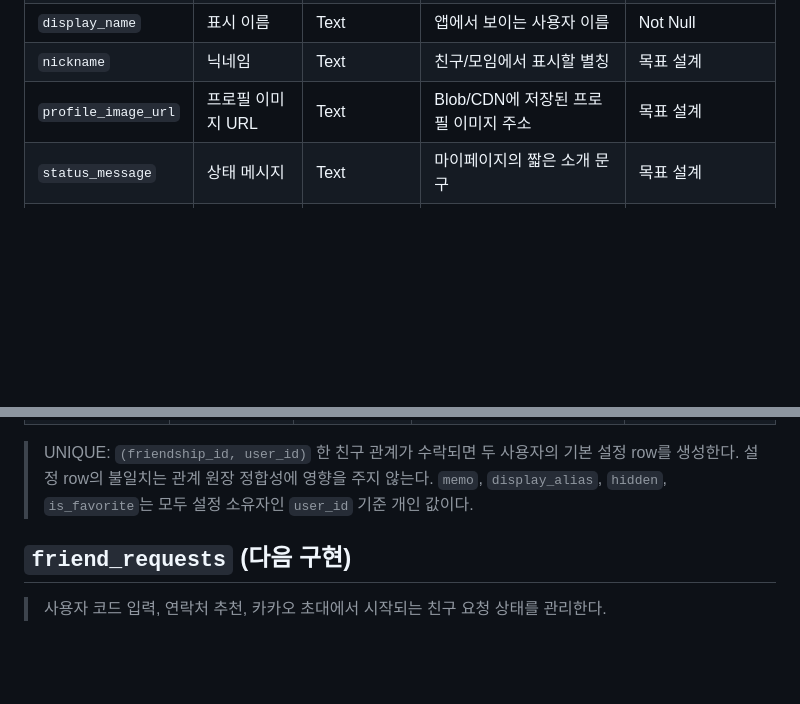
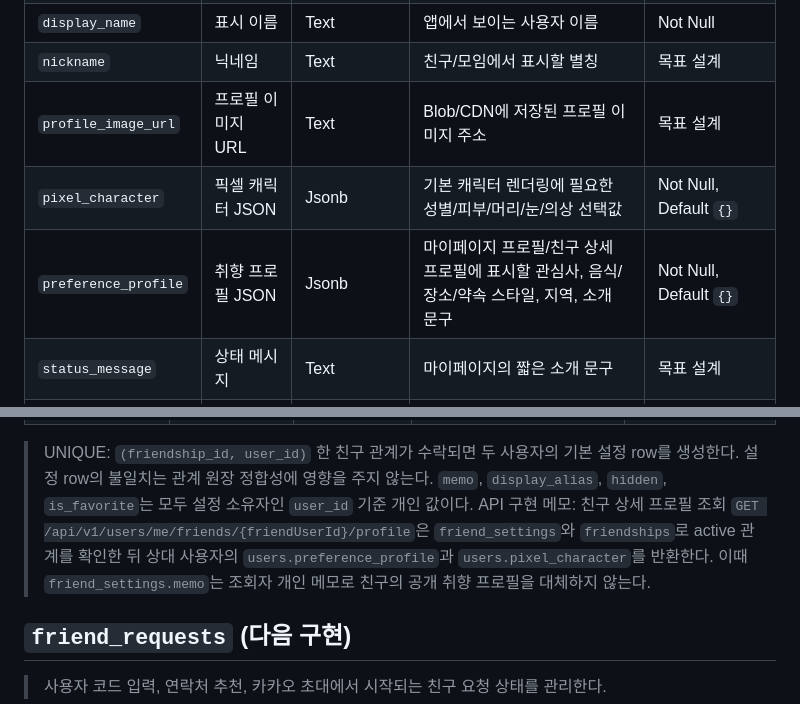
Before and after one commit to Onieum/ONMU, a Markdown page: docs/data_dict/ONMU 데이터 사전.md, 2 parts joined by grey strips. Drawn GitHub-style; blank space fills up the shorter version.

Commit message:
docs(api): SCRUM-49 update api contract map and data dictionary

```diff
--- a/docs/data_dict/ONMU 데이터 사전.md
+++ b/docs/data_dict/ONMU 데이터 사전.md
@@ -93,6 +93,8 @@
 | `display_name` | 표시 이름 | Text | 앱에서 보이는 사용자 이름 | Not Null |
 | `nickname` | 닉네임 | Text | 친구/모임에서 표시할 별칭 | 목표 설계 |
 | `profile_image_url` | 프로필 이미지 URL | Text | Blob/CDN에 저장된 프로필 이미지 주소 | 목표 설계 |
+| `pixel_character` | 픽셀 캐릭터 JSON | Jsonb | 기본 캐릭터 렌더링에 필요한 성별/피부/머리/눈/의상 선택값 | Not Null, Default `{}` |
+| `preference_profile` | 취향 프로필 JSON | Jsonb | 마이페이지 프로필/친구 상세 프로필에 표시할 관심사, 음식/장소/약속 스타일, 지역, 소개 문구 | Not Null, Default `{}` |
 | `status_message` | 상태 메시지 | Text | 마이페이지의 짧은 소개 문구 | 목표 설계 |
 | `phone_hash` | 전화번호 해시 | Text | 연락처 동기화용 비가역 해시 | 미래 확장, Unique 후보 |
 | `email` | 이메일 | Text | OAuth provider가 제공하는 이메일 | Nullable |
@@ -299,6 +301,7 @@
 
 > UNIQUE: `(friendship_id, user_id)`
 > 한 친구 관계가 수락되면 두 사용자의 기본 설정 row를 생성한다. 설정 row의 불일치는 관계 원장 정합성에 영향을 주지 않는다. `memo`, `display_alias`, `hidden`, `is_favorite`는 모두 설정 소유자인 `user_id` 기준 개인 값이다.
+> API 구현 메모: 친구 상세 프로필 조회 `GET /api/v1/users/me/friends/{friendUserId}/profile`은 `friend_settings`와 `friendships`로 active 관계를 확인한 뒤 상대 사용자의 `users.preference_profile`과 `users.pixel_character`를 반환한다. 이때 `friend_settings.memo`는 조회자 개인 메모로 친구의 공개 취향 프로필을 대체하지 않는다.
 
 ## `friend_requests` (다음 구현)
 
```
Also changed, not shown: docs/architecture/api-contract-map.md (+2 -0 lines).
